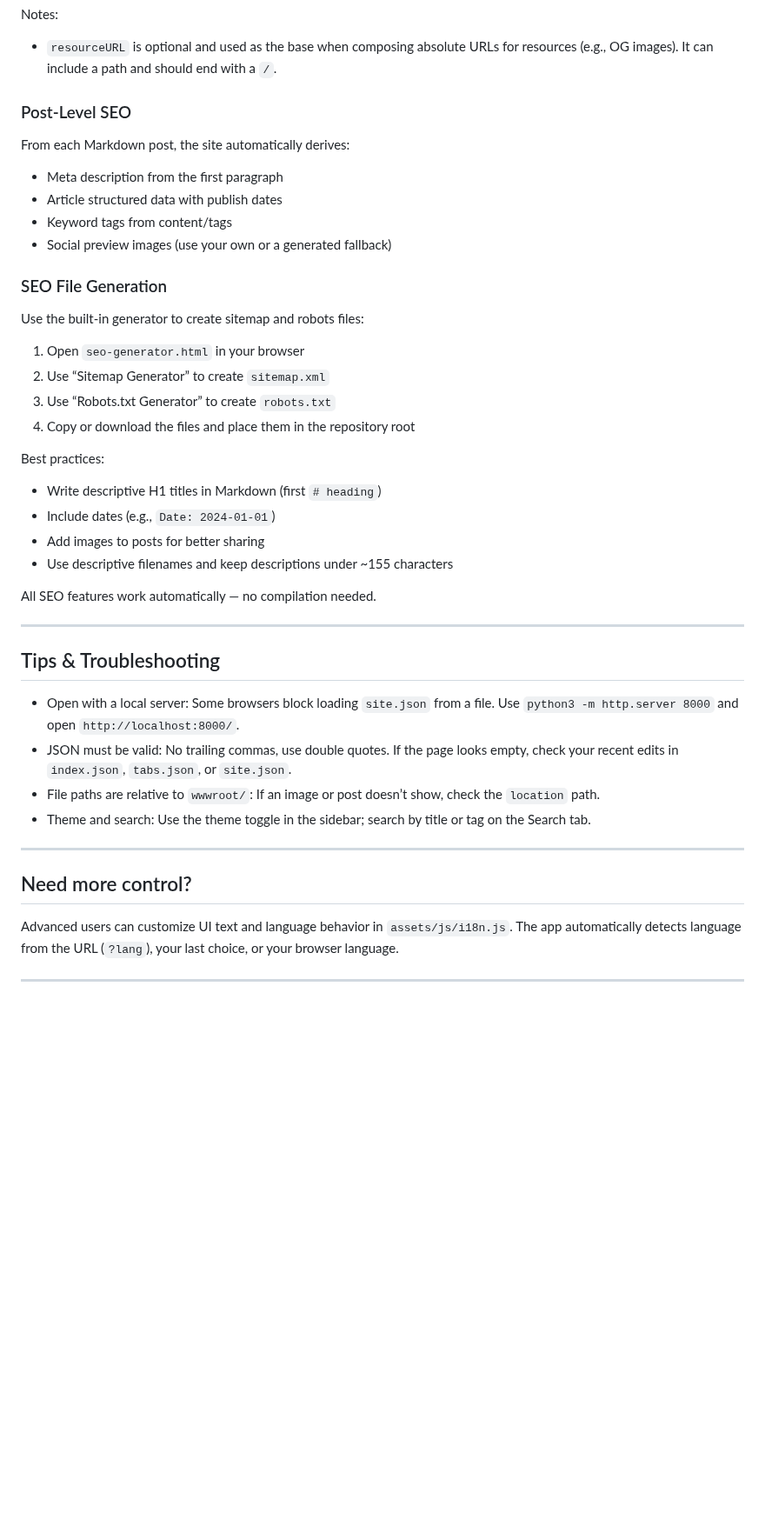
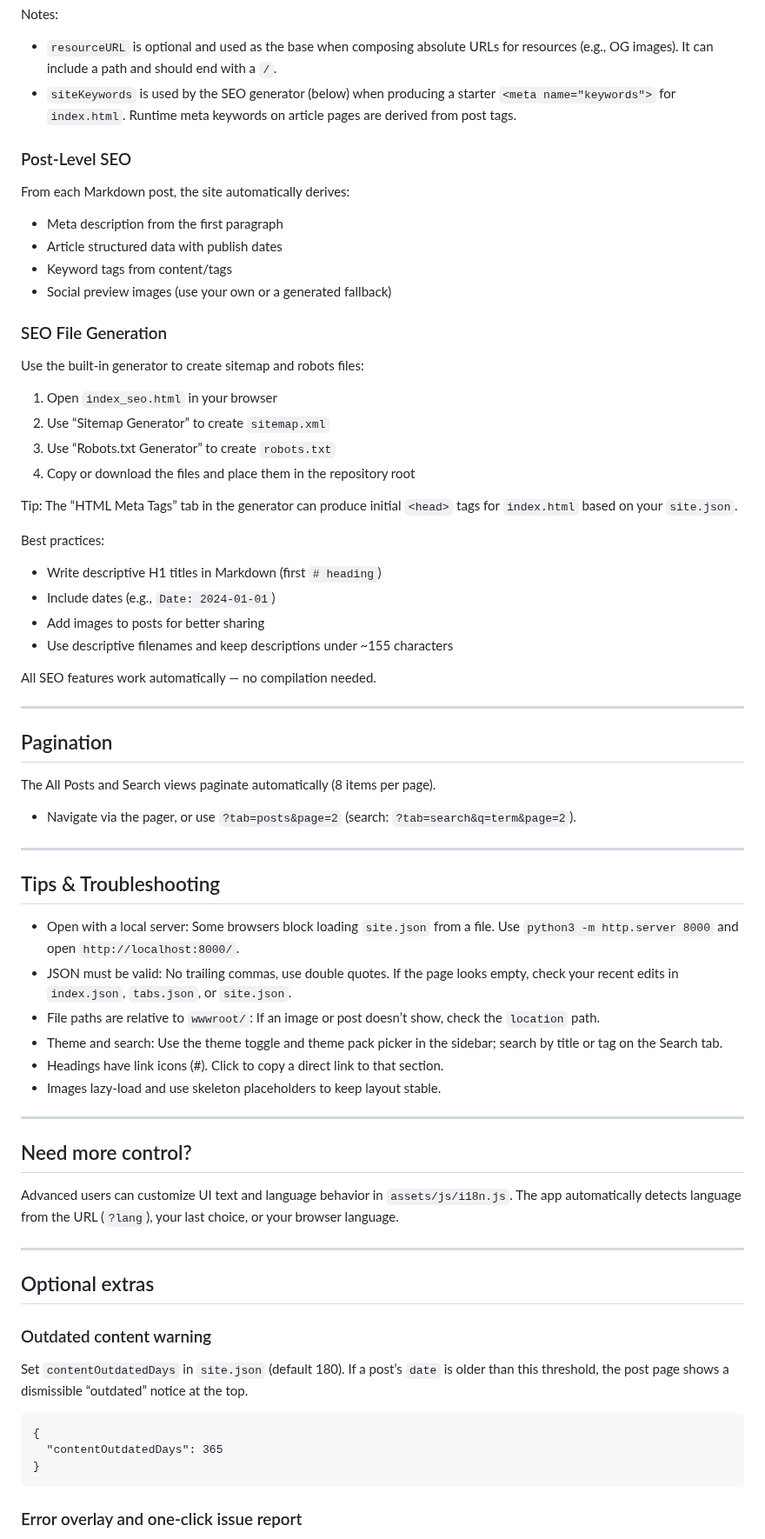
Before and after one commit to deemoe404/NanoSite, a Markdown page: README.md, the part around one of its changes. Shown at 87% size. Rendered like a GitHub page; blank space fills up the shorter version.

Commit message:
feat: Update README with enhanced theme pack details, pagination, and outdated content warning

````diff
--- a/README.md
+++ b/README.md
@@ -177,6 +207,7 @@ Add SEO‑related fields in `site.json`:
 
 Notes:
 - `resourceURL` is optional and used as the base when composing absolute URLs for resources (e.g., OG images). It can include a path and should end with a `/`.
+- `siteKeywords` is used by the SEO generator (below) when producing a starter `<meta name="keywords">` for `index.html`. Runtime meta keywords on article pages are derived from post tags.
 
 ### Post‑Level SEO
 From each Markdown post, the site automatically derives:
@@ -187,10 +218,12 @@ From each Markdown post, the site automatically derives:
 
 ### SEO File Generation
 Use the built‑in generator to create sitemap and robots files:
-1) Open `seo-generator.html` in your browser
+1) Open `index_seo.html` in your browser
 2) Use “Sitemap Generator” to create `sitemap.xml`
 3) Use “Robots.txt Generator” to create `robots.txt`
 4) Copy or download the files and place them in the repository root
+
+Tip: The “HTML Meta Tags” tab in the generator can produce initial `<head>` tags for `index.html` based on your `site.json`.
 
 Best practices:
 - Write descriptive H1 titles in Markdown (first `# heading`)
@@ -202,12 +235,22 @@ All SEO features work automatically — no compilation needed.
 
 ---
 
+## Pagination
+
+The All Posts and Search views paginate automatically (8 items per page).
+
+- Navigate via the pager, or use `?tab=posts&page=2` (search: `?tab=search&q=term&page=2`).
+
+---
+
 ## Tips & Troubleshooting
 
 - Open with a local server: Some browsers block loading `site.json` from a file. Use `python3 -m http.server 8000` and open `http://localhost:8000/`.
 - JSON must be valid: No trailing commas, use double quotes. If the page looks empty, check your recent edits in `index.json`, `tabs.json`, or `site.json`.
 - File paths are relative to `wwwroot/`: If an image or post doesn’t show, check the `location` path.
-- Theme and search: Use the theme toggle in the sidebar; search by title or tag on the Search tab.
+- Theme and search: Use the theme toggle and theme pack picker in the sidebar; search by title or tag on the Search tab.
+- Headings have link icons (#). Click to copy a direct link to that section.
+- Images lazy-load and use skeleton placeholders to keep layout stable.
 
 ---
 
@@ -217,3 +260,17 @@ Advanced users can customize UI text and language behavior in `assets/js/i18n.js
 
 ---
 
+## Optional extras
+
+### Outdated content warning
+
+Set `contentOutdatedDays` in `site.json` (default 180). If a post’s `date` is older than this threshold, the post page shows a dismissible “outdated” notice at the top.
+
+```
+{
+  "contentOutdatedDays": 365
+}
+```
+
+### Error overlay and one-click issue report
+
````
Also changed, not shown: other parts of README.md (+45 -3 lines).
